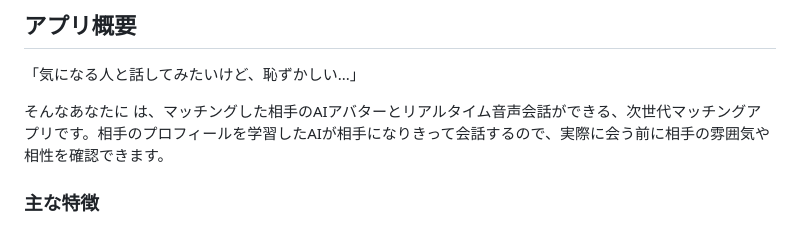
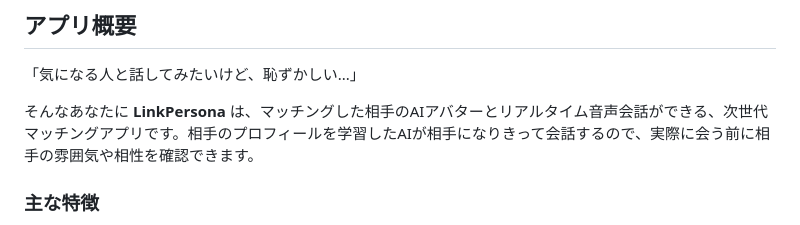
Before and after one commit to Elie314159265/n_cup, a Markdown page: README.md, the part around the change. GitHub-like rendering.

Commit message:
アプリタイトルをLinkPersonaに変更

```diff
--- a/README.md
+++ b/README.md
@@ -8,7 +8,7 @@
 
 「気になる人と話してみたいけど、恥ずかしい...」
 
-そんなあなたに  は、マッチングした相手のAIアバターとリアルタイム音声会話ができる、次世代マッチングアプリです。相手のプロフィールを学習したAIが相手になりきって会話するので、実際に会う前に相手の雰囲気や相性を確認できます。
+そんなあなたに **LinkPersona** は、マッチングした相手のAIアバターとリアルタイム音声会話ができる、次世代マッチングアプリです。相手のプロフィールを学習したAIが相手になりきって会話するので、実際に会う前に相手の雰囲気や相性を確認できます。
 
 ### 主な特徴
 
```
